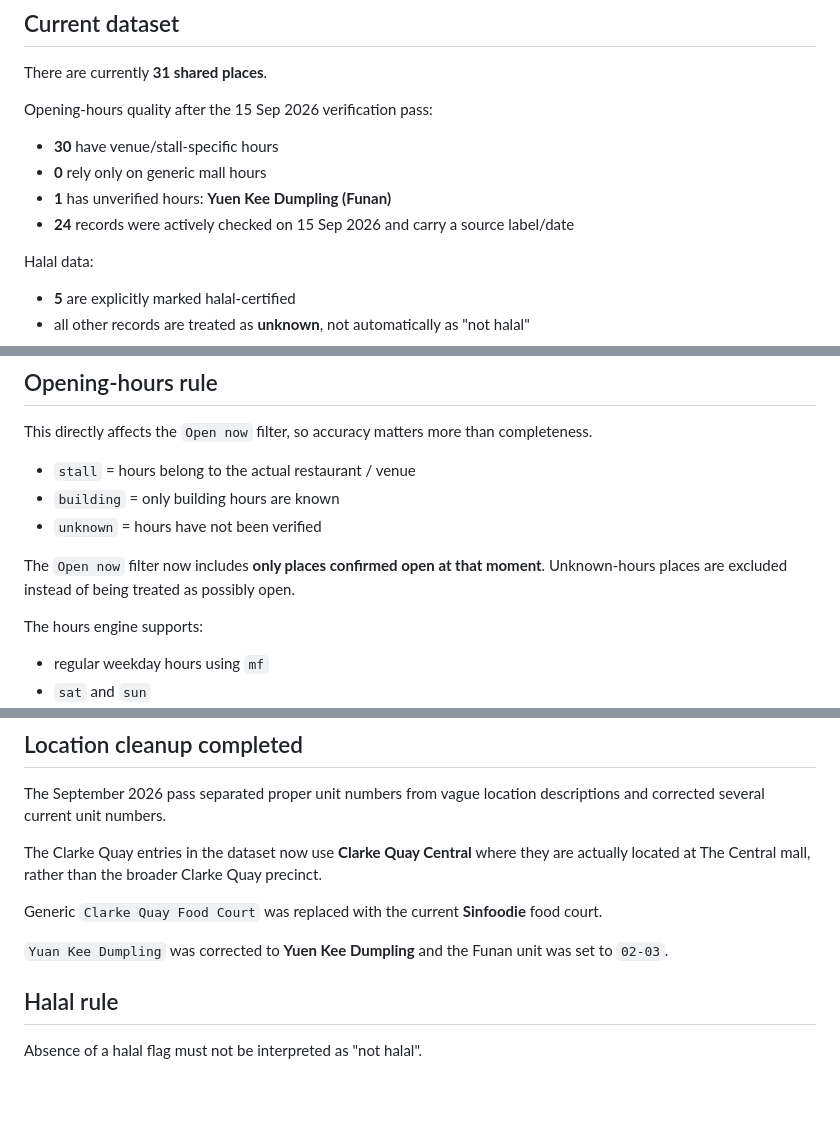
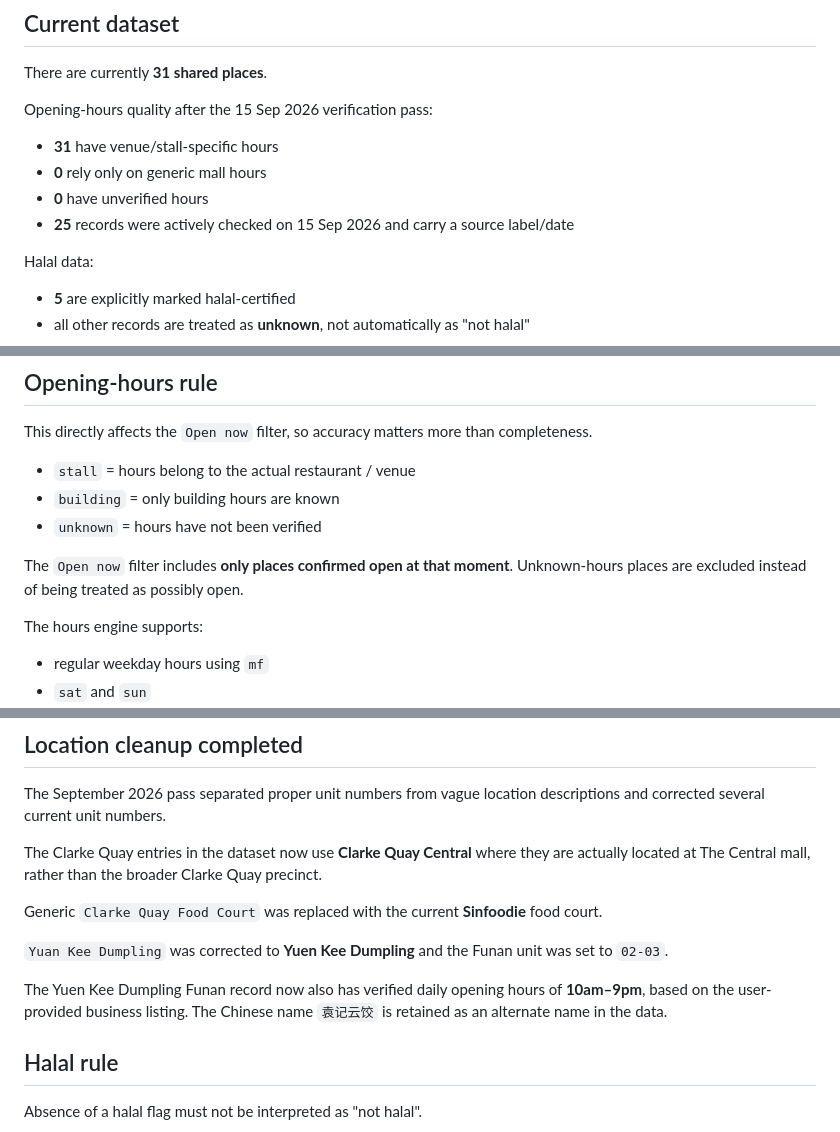
Before and after one commit to fungenxi/eat-what, a Markdown page: DATA_GUIDE.md, 3 parts joined by grey strips. Rendered like a GitHub page; blank space fills up the shorter version.

Commit message:
Mark Yuen Kee Dumpling hours verified

```diff
--- a/DATA_GUIDE.md
+++ b/DATA_GUIDE.md
@@ -8,10 +8,10 @@ There are currently **31 shared places**.
 
 Opening-hours quality after the 15 Sep 2026 verification pass:
 
-- **30** have venue/stall-specific hours
+- **31** have venue/stall-specific hours
 - **0** rely only on generic mall hours
-- **1** has unverified hours: **Yuen Kee Dumpling (Funan)**
-- **24** records were actively checked on 15 Sep 2026 and carry a source label/date
+- **0** have unverified hours
+- **25** records were actively checked on 15 Sep 2026 and carry a source label/date
 
 Halal data:
 
@@ -55,7 +55,7 @@ This directly affects the `Open now` filter, so accuracy matters more than compl
 - `building` = only building hours are known
 - `unknown` = hours have not been verified
 
-The `Open now` filter now includes **only places confirmed open at that moment**. Unknown-hours places are excluded instead of being treated as possibly open.
+The `Open now` filter includes **only places confirmed open at that moment**. Unknown-hours places are excluded instead of being treated as possibly open.
 
 The hours engine supports:
 
@@ -85,6 +85,8 @@ The Clarke Quay entries in the dataset now use **Clarke Quay Central** where the
 Generic `Clarke Quay Food Court` was replaced with the current **Sinfoodie** food court.
 
 `Yuan Kee Dumpling` was corrected to **Yuen Kee Dumpling** and the Funan unit was set to `02-03`.
+
+The Yuen Kee Dumpling Funan record now also has verified daily opening hours of **10am–9pm**, based on the user-provided business listing. The Chinese name `袁记云饺` is retained as an alternate name in the data.
 
 ## Halal rule
 
```
Also changed, not shown: other parts of DATA_GUIDE.md (+0 -1 lines).
